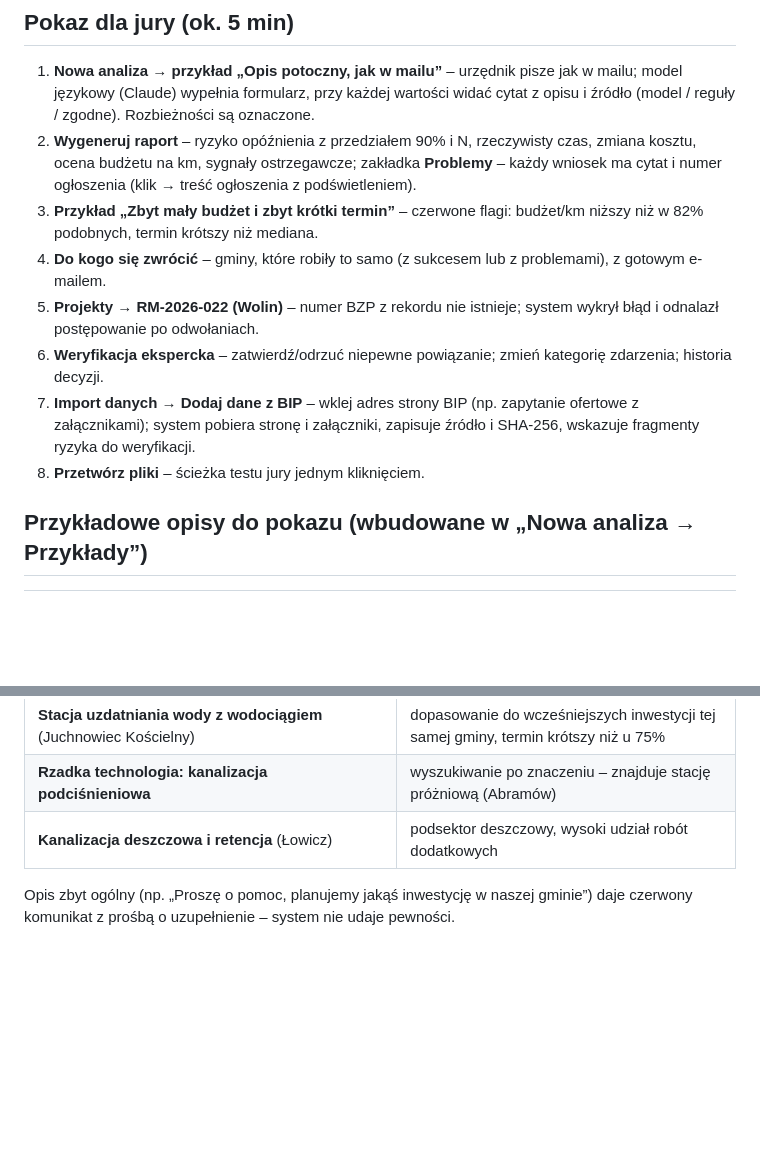
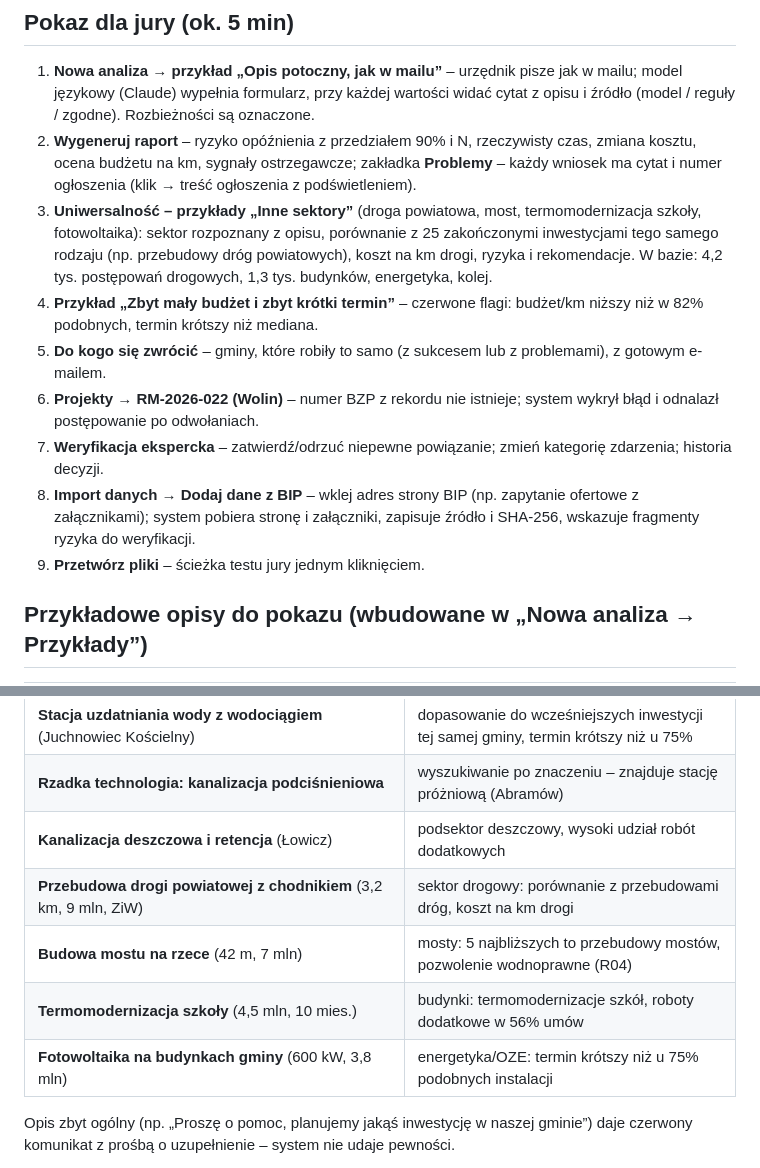
Before and after one commit to JulainMoss/smart_kraken, a Markdown page: docs/DEMO.md, 2 parts joined by grey strips. Rendered like a GitHub page; blank space fills up the shorter version.

```diff
--- a/docs/DEMO.md
+++ b/docs/DEMO.md
@@ -50,14 +50,17 @@ python -m riskminer test-run --project rekord.xlsx --investment opis.docx --out
    formularz, przy każdej wartości widać cytat z opisu i źródło (model / reguły / zgodne). Rozbieżności są oznaczone.
 2. **Wygeneruj raport** – ryzyko opóźnienia z przedziałem 90% i N, rzeczywisty czas, zmiana kosztu, ocena budżetu na km,
    sygnały ostrzegawcze; zakładka **Problemy** – każdy wniosek ma cytat i numer ogłoszenia (klik → treść ogłoszenia z podświetleniem).
-3. **Przykład „Zbyt mały budżet i zbyt krótki termin”** – czerwone flagi: budżet/km niższy niż w 82% podobnych, termin krótszy
+3. **Uniwersalność – przykłady „Inne sektory”** (droga powiatowa, most, termomodernizacja szkoły, fotowoltaika): sektor rozpoznany
+   z opisu, porównanie z 25 zakończonymi inwestycjami tego samego rodzaju (np. przebudowy dróg powiatowych), koszt na km drogi,
+   ryzyka i rekomendacje. W bazie: 4,2 tys. postępowań drogowych, 1,3 tys. budynków, energetyka, kolej.
+4. **Przykład „Zbyt mały budżet i zbyt krótki termin”** – czerwone flagi: budżet/km niższy niż w 82% podobnych, termin krótszy
    niż mediana.
-4. **Do kogo się zwrócić** – gminy, które robiły to samo (z sukcesem lub z problemami), z gotowym e-mailem.
-5. **Projekty → RM-2026-022 (Wolin)** – numer BZP z rekordu nie istnieje; system wykrył błąd i odnalazł postępowanie po odwołaniach.
-6. **Weryfikacja ekspercka** – zatwierdź/odrzuć niepewne powiązanie; zmień kategorię zdarzenia; historia decyzji.
-7. **Import danych → Dodaj dane z BIP** – wklej adres strony BIP (np. zapytanie ofertowe z załącznikami); system pobiera stronę
+5. **Do kogo się zwrócić** – gminy, które robiły to samo (z sukcesem lub z problemami), z gotowym e-mailem.
+6. **Projekty → RM-2026-022 (Wolin)** – numer BZP z rekordu nie istnieje; system wykrył błąd i odnalazł postępowanie po odwołaniach.
+7. **Weryfikacja ekspercka** – zatwierdź/odrzuć niepewne powiązanie; zmień kategorię zdarzenia; historia decyzji.
+8. **Import danych → Dodaj dane z BIP** – wklej adres strony BIP (np. zapytanie ofertowe z załącznikami); system pobiera stronę
    i załączniki, zapisuje źródło i SHA-256, wskazuje fragmenty ryzyka do weryfikacji.
-8. **Przetwórz pliki** – ścieżka testu jury jednym kliknięciem.
+9. **Przetwórz pliki** – ścieżka testu jury jednym kliknięciem.
 
 ## Przykładowe opisy do pokazu (wbudowane w „Nowa analiza → Przykłady”)
 
@@ -70,6 +73,10 @@ python -m riskminer test-run --project rekord.xlsx --investment opis.docx --out
 | **Stacja uzdatniania wody z wodociągiem** (Juchnowiec Kościelny) | dopasowanie do wcześniejszych inwestycji tej samej gminy, termin krótszy niż u 75% |
 | **Rzadka technologia: kanalizacja podciśnieniowa** | wyszukiwanie po znaczeniu – znajduje stację próżniową (Abramów) |
 | **Kanalizacja deszczowa i retencja** (Łowicz) | podsektor deszczowy, wysoki udział robót dodatkowych |
+| **Przebudowa drogi powiatowej z chodnikiem** (3,2 km, 9 mln, ZiW) | sektor drogowy: porównanie z przebudowami dróg, koszt na km drogi |
+| **Budowa mostu na rzece** (42 m, 7 mln) | mosty: 5 najbliższych to przebudowy mostów, pozwolenie wodnoprawne (R04) |
+| **Termomodernizacja szkoły** (4,5 mln, 10 mies.) | budynki: termomodernizacje szkół, roboty dodatkowe w 56% umów |
+| **Fotowoltaika na budynkach gminy** (600 kW, 3,8 mln) | energetyka/OZE: termin krótszy niż u 75% podobnych instalacji |
 
 Opis zbyt ogólny (np. „Proszę o pomoc, planujemy jakąś inwestycję w naszej gminie”) daje czerwony komunikat z prośbą
 o uzupełnienie – system nie udaje pewności.
```
Also changed, not shown: README.md (+7 -1 lines), docs/img/analiza.png, docs/img/raport_droga.png (added), 7 other files.
